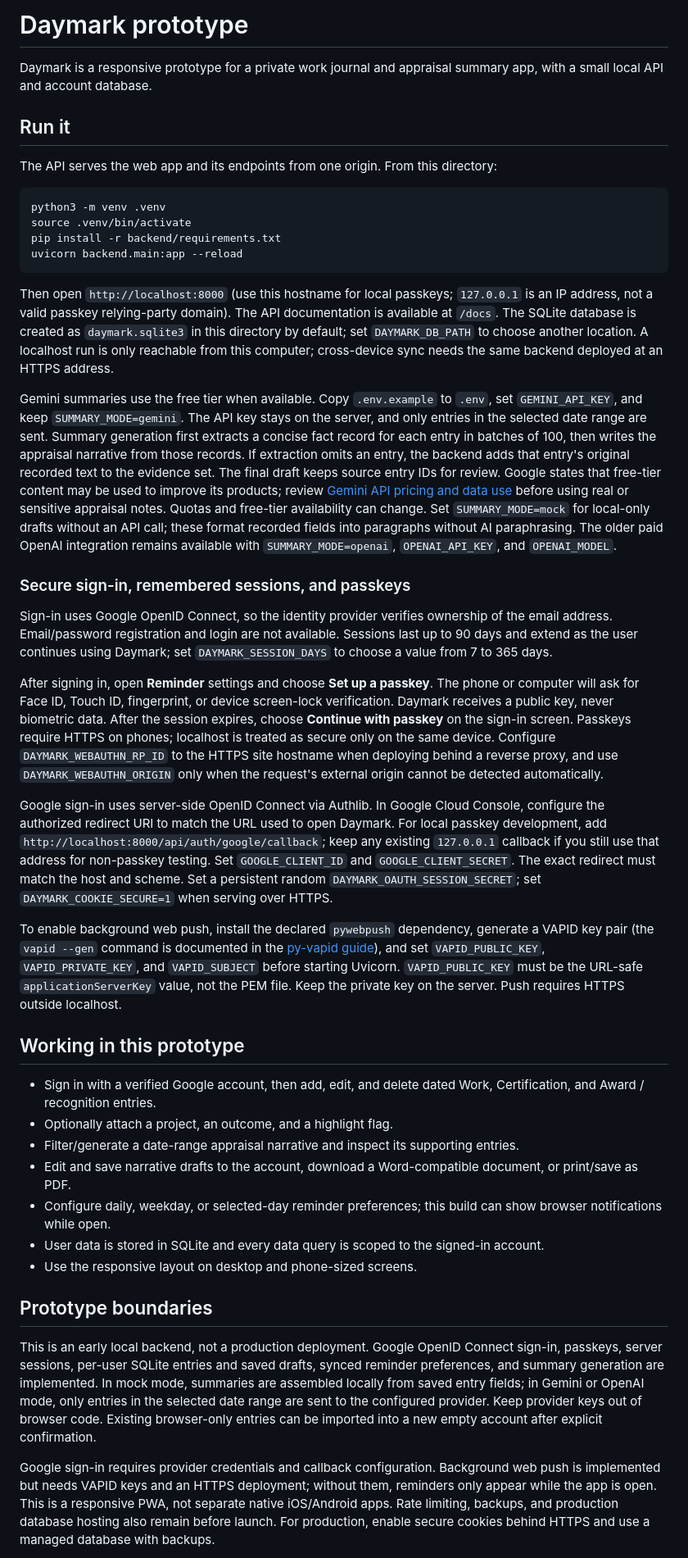
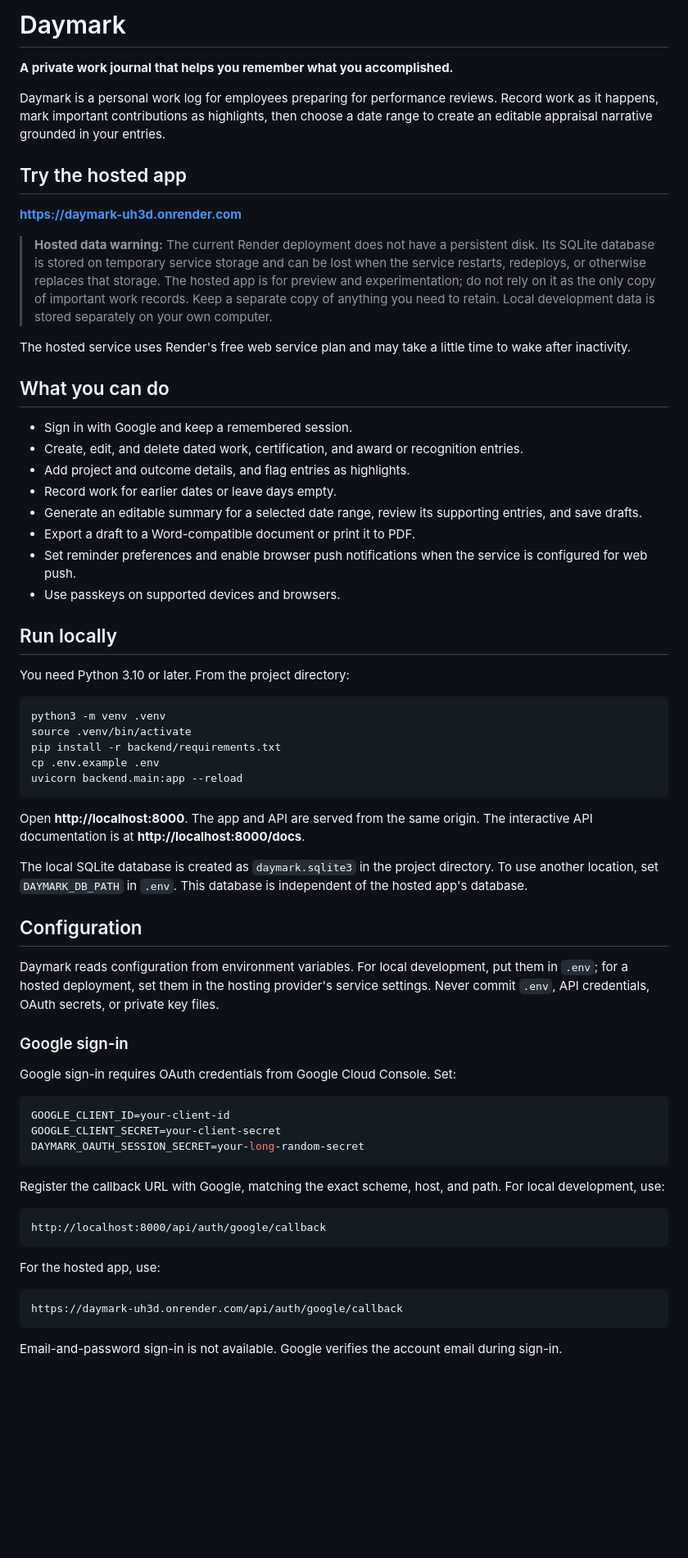
Before and after one commit to AdityaP167/DayMark, a Markdown page: README.md, the part around one of its changes. Shown at 82% size. Rendered like a GitHub page; blank space fills up the shorter version.

Commit message:
Improve GitHub project README

````diff
--- a/README.md
+++ b/README.md
@@ -1,45 +1,69 @@
-# Daymark prototype
+# Daymark
 
-Daymark is a responsive prototype for a private work journal and appraisal summary app, with a small local API and account database.
+**A private work journal that helps you remember what you accomplished.**
 
-## Run it
+Daymark is a personal work log for employees preparing for performance reviews. Record work as it happens, mark important contributions as highlights, then choose a date range to create an editable appraisal narrative grounded in your entries.
 
-The API serves the web app and its endpoints from one origin. From this directory:
+## Try the hosted app
+
+**https://daymark-uh3d.onrender.com**
+
+> **Hosted data warning:** The current Render deployment does not have a persistent disk. Its SQLite database is stored on temporary service storage and can be lost when the service restarts, redeploys, or otherwise replaces that storage. The hosted app is for preview and experimentation; do not rely on it as the only copy of important work records. Keep a separate copy of anything you need to retain. Local development data is stored separately on your own computer.
+
+The hosted service uses Render's free web service plan and may take a little time to wake after inactivity.
+
+## What you can do
+
+- Sign in with Google and keep a remembered session.
+- Create, edit, and delete dated work, certification, and award or recognition entries.
+- Add project and outcome details, and flag entries as highlights.
+- Record work for earlier dates or leave days empty.
+- Generate an editable summary for a selected date range, review its supporting entries, and save drafts.
+- Export a draft to a Word-compatible document or print it to PDF.
+- Set reminder preferences and enable browser push notifications when the service is configured for web push.
+- Use passkeys on supported devices and browsers.
+
+## Run locally
+
+You need Python 3.10 or later. From the project directory:
 
 ```sh
 python3 -m venv .venv
 source .venv/bin/activate
 pip install -r backend/requirements.txt
+cp .env.example .env
 uvicorn backend.main:app --reload
 ```
 
-Then open `http://localhost:8000` (use this hostname for local passkeys; `127.0.0.1` is an IP address, not a valid passkey relying-party domain). The API documentation is available at `/docs`. The SQLite database is created as `daymark.sqlite3` in this directory by default; set `DAYMARK_DB_PATH` to choose another location. A localhost run is only reachable from this computer; cross-device sync needs the same backend deployed at an HTTPS address.
+Open **http://localhost:8000**. The app and API are served from the same origin. The interactive API documentation is at **http://localhost:8000/docs**.
 
-Gemini summaries use the free tier when available. Copy `.env.example` to `.env`, set `GEMINI_API_KEY`, and keep `SUMMARY_MODE=gemini`. The API key stays on the server, and only entries in the selected date range are sent. Summary generation first extracts a concise fact record for each entry in batches of 100, then writes the appraisal narrative from those records. If extraction omits an entry, the backend adds that entry's original recorded text to the evidence set. The final draft keeps source entry IDs for review. Google states that free-tier content may be used to improve its products; review [Gemini API pricing and data use](https://ai.google.dev/gemini-api/docs/pricing) before using real or sensitive appraisal notes. Quotas and free-tier availability can change. Set `SUMMARY_MODE=mock` for local-only drafts without an API call; these format recorded fields into paragraphs without AI paraphrasing. The older paid OpenAI integration remains available with `SUMMARY_MODE=openai`, `OPENAI_API_KEY`, and `OPENAI_MODEL`.
+The local SQLite database is created as `daymark.sqlite3` in the project directory. To use another location, set `DAYMARK_DB_PATH` in `.env`. This database is independent of the hosted app's database.
 
-### Secure sign-in, remembered sessions, and passkeys
+## Configuration
 
-Sign-in uses Google OpenID Connect, so the identity provider verifies ownership of the email address. Email/password registration and login are not available. Sessions last up to 90 days and extend as the user continues using Daymark; set `DAYMARK_SESSION_DAYS` to choose a value from 7 to 365 days.
+Daymark reads configuration from environment variables. For local development, put them in `.env`; for a hosted deployment, set them in the hosting provider's service settings. Never commit `.env`, API credentials, OAuth secrets, or private key files.
 
-After signing in, open **Reminder** settings and choose **Set up a passkey**. The phone or computer will ask for Face ID, Touch ID, fingerprint, or device screen-lock verification. Daymark receives a public key, never biometric data. After the session expires, choose **Continue with passkey** on the sign-in screen. Passkeys require HTTPS on phones; localhost is treated as secure only on the same device. Configure `DAYMARK_WEBAUTHN_RP_ID` to the HTTPS site hostname when deploying behind a reverse proxy, and use `DAYMARK_WEBAUTHN_ORIGIN` only when the request's external origin cannot be detected automatically.
+### Google sign-in
 
-Google sign-in uses server-side OpenID Connect via Authlib. In Google Cloud Console, configure the authorized redirect URI to match the URL used to open Daymark. For local passkey development, add `http://localhost:8000/api/auth/google/callback`; keep any existing `127.0.0.1` callback if you still use that address for non-passkey testing. Set `GOOGLE_CLIENT_ID` and `GOOGLE_CLIENT_SECRET`. The exact redirect must match the host and scheme. Set a persistent random `DAYMARK_OAUTH_SESSION_SECRET`; set `DAYMARK_COOKIE_SECURE=1` when serving over HTTPS.
+Google sign-in requires OAuth credentials from Google Cloud Console. Set:
 
-To enable background web push, install the declared `pywebpush` dependency, generate a VAPID key pair (the `vapid --gen` command is documented in the [py-vapid guide](https://github.com/web-push-libs/vapid/blob/main/python/README.rst)), and set `VAPID_PUBLIC_KEY`, `VAPID_PRIVATE_KEY`, and `VAPID_SUBJECT` before starting Uvicorn. `VAPID_PUBLIC_KEY` must be the URL-safe `applicationServerKey` value, not the PEM file. Keep the private key on the server. Push requires HTTPS outside localhost.
+```env
+GOOGLE_CLIENT_ID=your-client-id
+GOOGLE_CLIENT_SECRET=your-client-secret
+DAYMARK_OAUTH_SESSION_SECRET=your-long-random-secret
+```
 
-## Working in this prototype
+Register the callback URL with Google, matching the exact scheme, host, and path. For local development, use:
 
-- Sign in with a verified Google account, then add, edit, and delete dated Work, Certification, and Award / recognition entries.
-- Optionally attach a project, an outcome, and a highlight flag.
-- Filter/generate a date-range appraisal narrative and inspect its supporting entries.
-- Edit and save narrative drafts to the account, download a Word-compatible document, or print/save as PDF.
-- Configure daily, weekday, or selected-day reminder preferences; this build can show browser notifications while open.
-- User data is stored in SQLite and every data query is scoped to the signed-in account.
-- Use the responsive layout on desktop and phone-sized screens.
+```text
+http://localhost:8000/api/auth/google/callback
+```
 
-## Prototype boundaries
+For the hosted app, use:
 
-This is an early local backend, not a production deployment. Google OpenID Connect sign-in, passkeys, server sessions, per-user SQLite entries and saved drafts, synced reminder preferences, and summary generation are implemented. In mock mode, summaries are assembled locally from saved entry fields; in Gemini or OpenAI mode, only entries in the selected date range are sent to the configured provider. Keep provider keys out of browser code. Existing browser-only entries can be imported into a new empty account after explicit confirmation.
+```text
+https://daymark-uh3d.onrender.com/api/auth/google/callback
+```
 
-Google sign-in requires provider credentials and callback configuration. Background web push is implemented but needs VAPID keys and an HTTPS deployment; without them, reminders only appear while the app is open. This is a responsive PWA, not separate native iOS/Android apps. Rate limiting, backups, and production database hosting also remain before launch. For production, enable secure cookies behind HTTPS and use a managed database with backups.
+Email-and-password sign-in is not available. Google verifies the account email during sign-in.
 
````
Also changed, not shown: other parts of README.md (+57 -1 lines).
